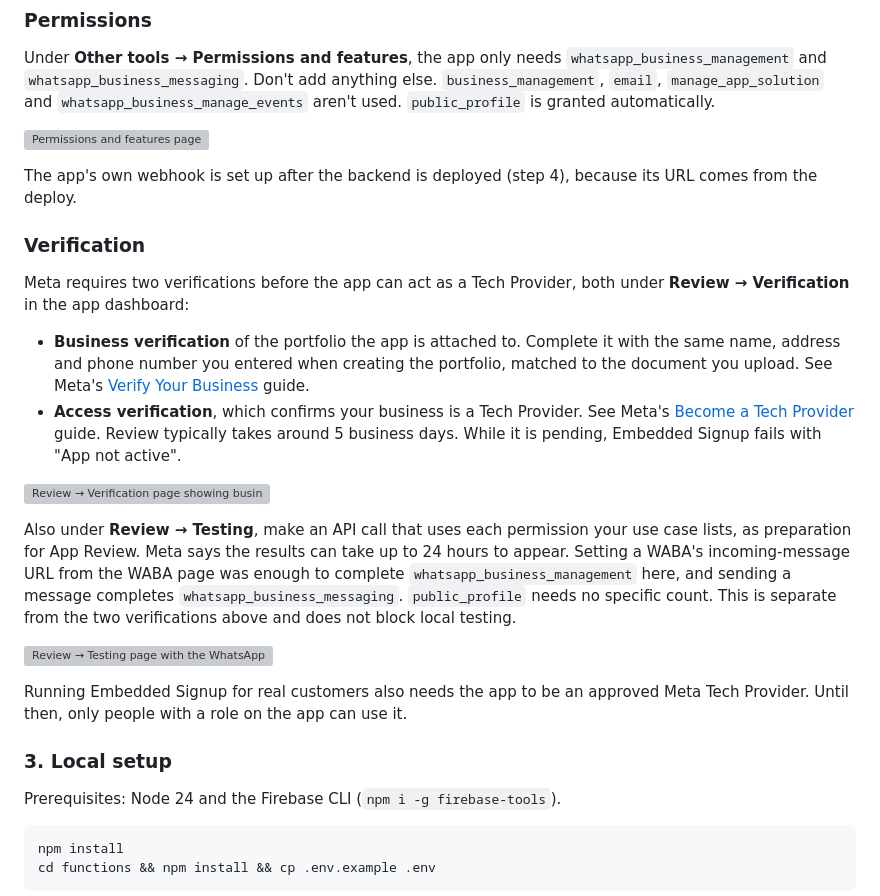
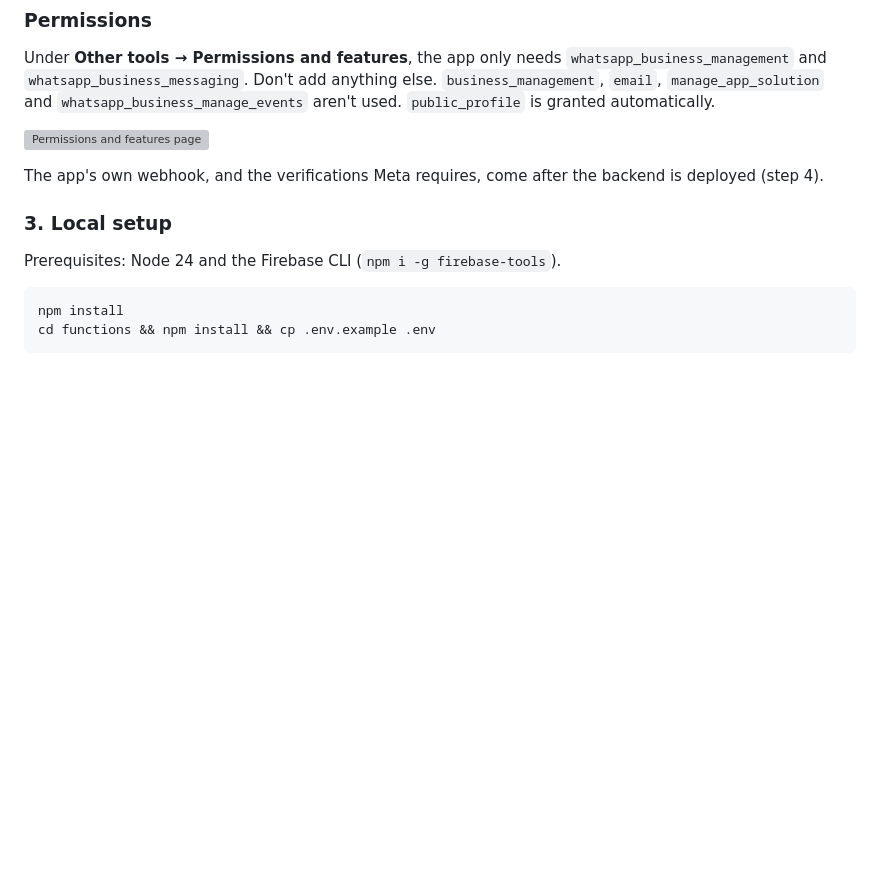
Before and after one commit to pocha/whatsapp-coexistence, a Markdown page: README.md, the part around one of its changes. GitHub-like rendering; blank space fills up the shorter version; grey boxes are pictures that could not be loaded.

```diff
--- a/README.md
+++ b/README.md
@@ -72,39 +72,8 @@ automatically.
 
 ![Permissions and features page](public/assets/8(2).permissions.png)
 
-The app's own webhook is set up after the backend is deployed (step 4), because
-its URL comes from the deploy.
-
-### Verification
-
-Meta requires two verifications before the app can act as a Tech Provider, both
-under **Review → Verification** in the app dashboard:
-
-- **Business verification** of the portfolio the app is attached to. Complete
-  it with the same name, address and phone number you entered when creating the
-  portfolio, matched to the document you upload. See Meta's
-  [Verify Your Business](https://www.facebook.com/business/help/2058515294227817)
-  guide.
-- **Access verification**, which confirms your business is a Tech Provider. See
-  Meta's [Become a Tech Provider](https://developers.facebook.com/documentation/business-messaging/whatsapp/solution-providers/get-started-for-tech-providers)
-  guide. Review typically takes around 5 business days. While it is pending,
-  Embedded Signup fails with "App not active".
-
-![Review → Verification page showing business verification as Verified and access verification as In review](public/assets/21.app-verification.png)
-
-Also under **Review → Testing**, make an API call that uses each permission
-your use case lists, as preparation for App Review. Meta says the results can
-take up to 24 hours to appear. Setting a WABA's incoming-message URL from the
-WABA page was enough to complete `whatsapp_business_management` here, and
-sending a message completes `whatsapp_business_messaging`. `public_profile`
-needs no specific count. This is separate from the two verifications above and
-does not block local testing.
-
-![Review → Testing page with the WhatsApp use case showing Testing complete](public/assets/23.app-testing-complete.png)
-
-Running Embedded Signup for real customers also needs the app to be an
-approved Meta Tech Provider. Until then, only people with a role on the app
-can use it.
+The app's own webhook, and the verifications Meta requires, come after the
+backend is deployed (step 4).
 
 ### 3. Local setup
 
```
Also changed, not shown: other parts of README.md (+47 -0 lines), public/assets/24.waba-page.png (added).
